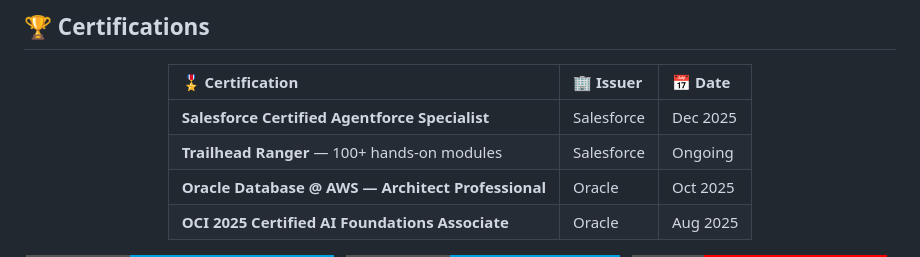
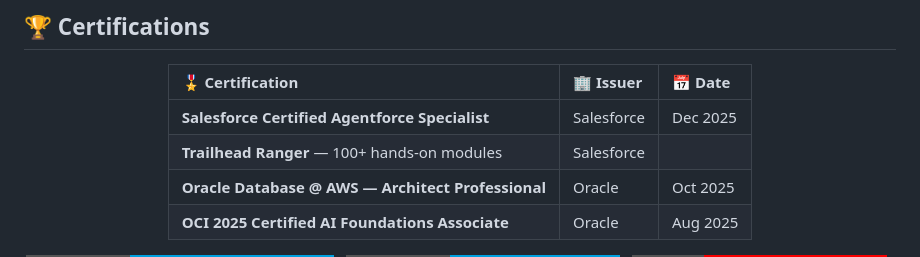
Before and after one commit to asr-alurisanthoshreddy/asr-alurisanthoshreddy, a Markdown page: README.md, the part around the change. Rendered like a GitHub page; badges without logos.

Commit message:
profile update

```diff
--- a/README.md
+++ b/README.md
@@ -270,7 +270,7 @@ Manual cervical cancer screening is slow, clinician-dependent, and often late. I
 | 🎖️ Certification | 🏢 Issuer | 📅 Date |
 |:------------------|:---------|:--------|
 | **Salesforce Certified Agentforce Specialist** | Salesforce | Dec 2025 |
-| **Trailhead Ranger** — 100+ hands-on modules | Salesforce | Ongoing |
+| **Trailhead Ranger** — 100+ hands-on modules | Salesforce
 | **Oracle Database @ AWS — Architect Professional** | Oracle | Oct 2025 |
 | **OCI 2025 Certified AI Foundations Associate** | Oracle | Aug 2025 |
 
```
